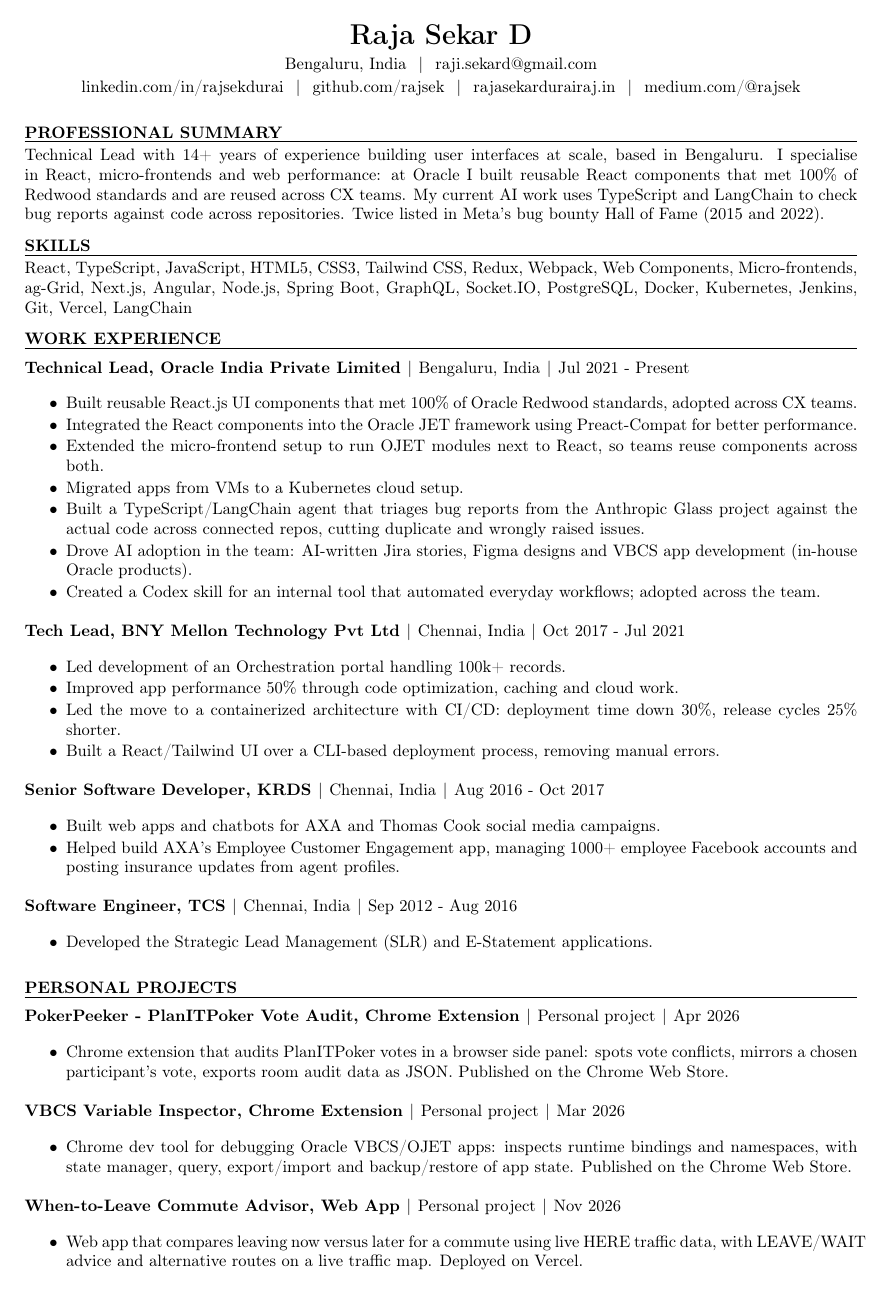
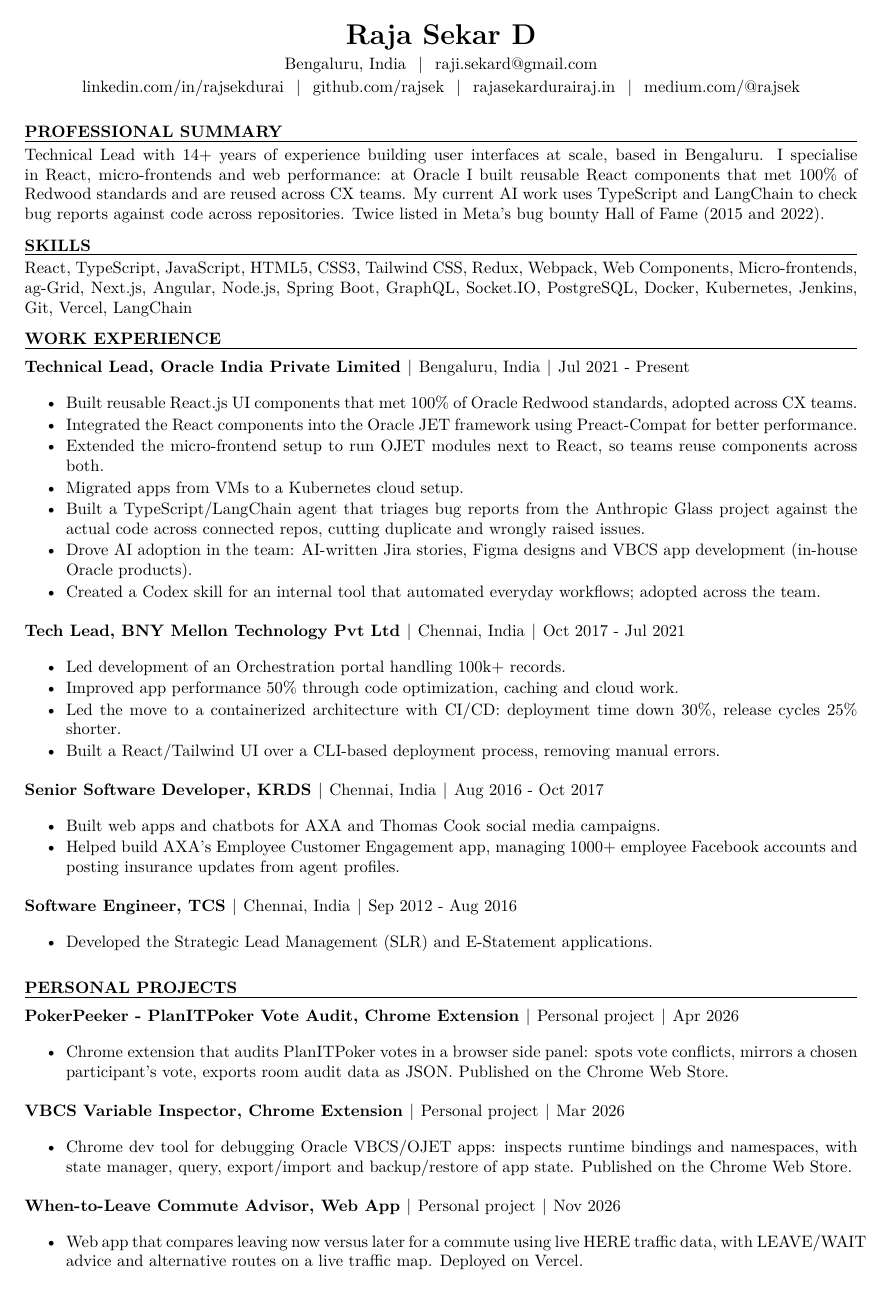
Before and after one commit to rajsek/resumes, a LaTeX document (2-page/ui-heavy.tex, which reads shared/preamble.tex): page 1 of 2. Compiled offline with pdfLaTeX.

Commit message:
Match Overleaf font: Latin Modern Type 1 (was Type 3 bitmap fallback)

```diff
--- a/shared/preamble.tex
+++ b/shared/preamble.tex
@@ -11,6 +11,11 @@
 
 \usepackage[T1]{fontenc}
 \usepackage[utf8]{inputenc}
+% Latin Modern: scalable Type 1 version of Computer Modern (the same design the
+% Overleaf builds show). Without it, pdfLaTeX + T1 fontenc falls back to Type 3
+% bitmap fonts, which render fuzzy in PDF viewers. Ships with
+% texlive-latex-recommended, so no CI package changes are needed.
+\usepackage{lmodern}
 \ifonepage
   \usepackage[a4paper,margin=0.5in]{geometry}
 \else
```
Also changed, not shown: pdf/1-page-ai-fullstack.pdf, pdf/1-page-ai-ui-heavy.pdf, pdf/1-page-ai.pdf, pdf/1-page-fullstack.pdf, pdf/1-page-ui-heavy.pdf, pdf/2-page-ai-fullstack.pdf, pdf/2-page-ai-ui-heavy.pdf, pdf/2-page-ai.pdf, pdf/2-page-fullstack.pdf, pdf/2-page-ui-heavy.pdf.
